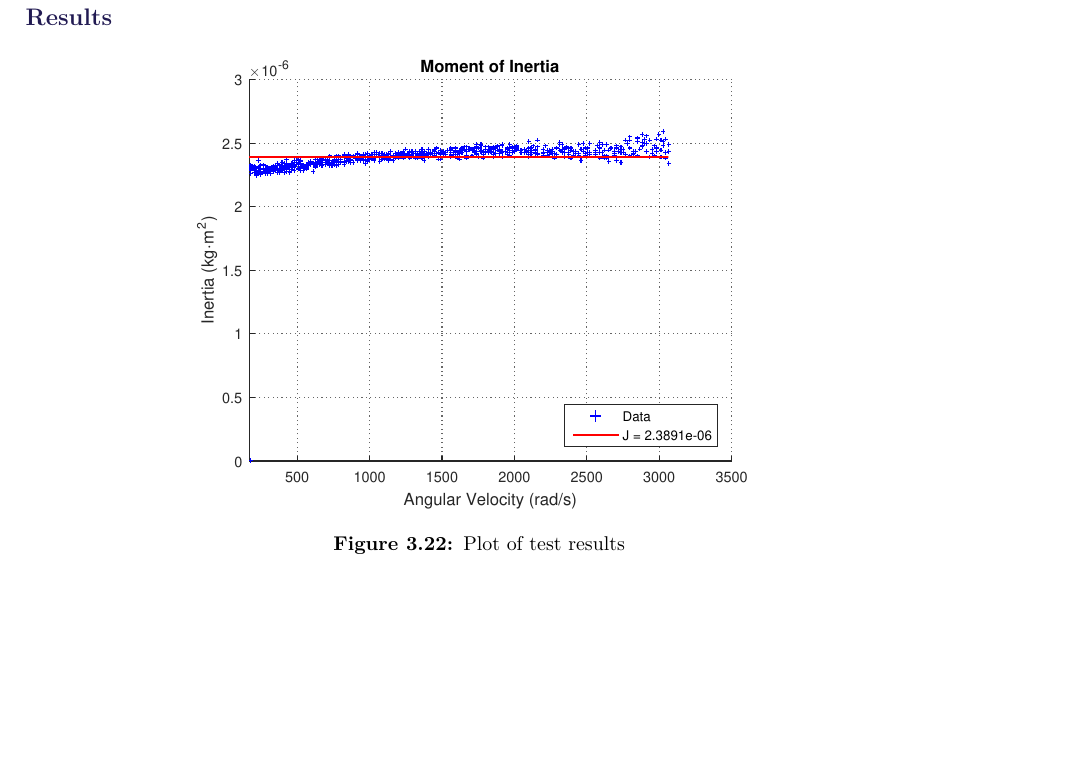
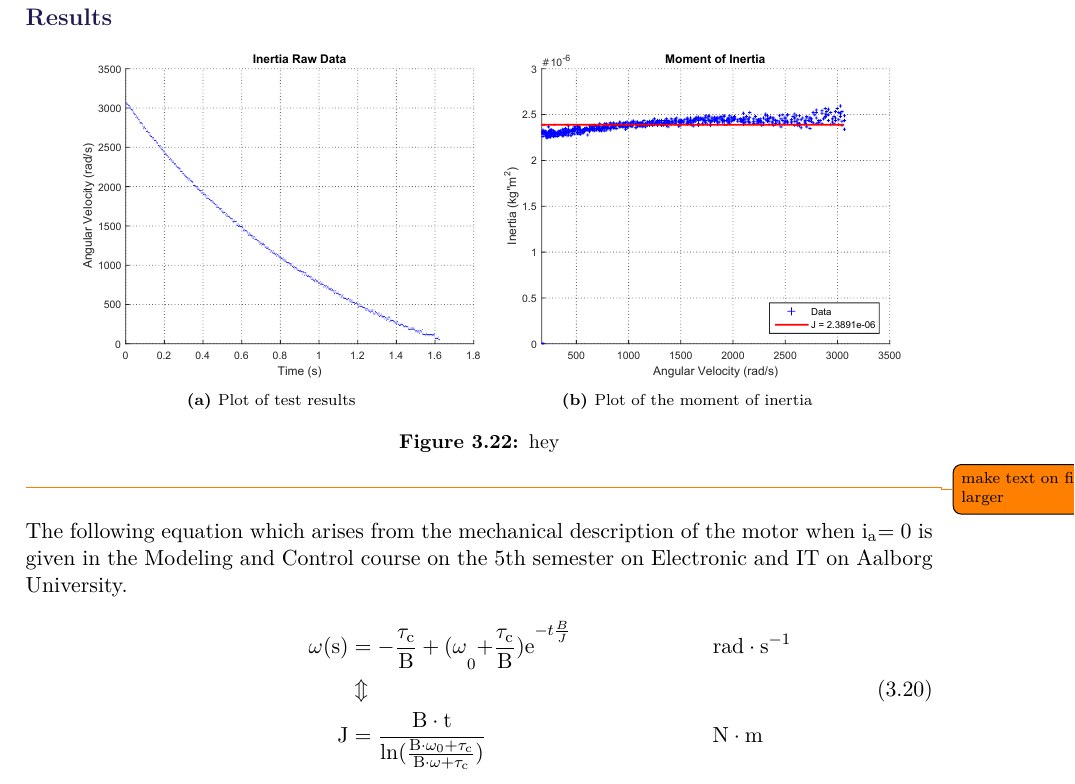
Before and after one commit to AodhAnd/eit-p5-lm-report, a LaTeX thesis (main.tex, which reads appendix/aMotorTest7.tex, setup/macros.tex): part of page 56 of 60, cut so that both start at the same text, the shorter picture padded with empty space. Compiled offline with pdfLaTeX.

Commit message:
Updates in Motor Test

```diff
--- a/appendix/aMotorTest7.tex
+++ b/appendix/aMotorTest7.tex
@@ -52,2 +46,25 @@ The purpose of this test is to find the moment of inertia $I$, by measuring the
-	\caption{Plot of test results}
+  \setcounter{subfigure}{0}
+  \centering
+  \begin{subfigure}{0.45\textwidth}
+    \centering
+    \includegraphics[width=1.1\linewidth]{figures/inertiaRawData.pdf}
+    \caption{Plot of test results}
+    \label{momentOfInertia}
+  \end{subfigure}
+  \begin{subfigure}{0.45\textwidth}
+    \centering
+    \includegraphics[width=1.1\linewidth]{figures/momentOfInertia.pdf}
+    \caption{Plot of the moment of inertia}
+  	\label{inertiaRawData}
+  \end{subfigure}
+  \caption{hey}
+  \label{yo}
 \end{figure}
+\todo{make text on figure larger}
+
+The following equation which arises from the mechanical description of the motor when \si{i_a = 0} is given in the Modeling and Control course on the 5th semester on Electronic and IT on Aalborg University.
+\begin{align}
+  \eq{\omega(s)}{- \frac{\tau_c}{B}+(\omega_0 + \frac{\tau_c}{B}) e^{-t\frac{B}{J}}} \unit{rad\cdot s^{-1}}\nonumber\\
+  && &\Updownarrow&&\\
+  \eq{J}{ \frac{B\cdot t}{ln(  \frac{B\cdot \omega_0 + \tau_c}{B \cdot \omega + \tau_c})} } \unit{N\cdot m}\nonumber
+\end{align}
--- a/setup/macros.tex
+++ b/setup/macros.tex
@@ -109,6 +109,7 @@
 \newcommand{\unit}[1]{[\si{#1}]}
 %Equation:
 \newcommand{\eq}[2]{&&\si{#1} &= \si{#2}&&}
+\newcommand{\arw}{&& &\Updownarrow&&}
 %Text:
 \newcommand{\tx}[1]{\text{#1}}
 
```
Also changed, not shown: figures/inertiaRawData.pdf (added), figures/momentOfInertia.pdf, appendix/aMotorTest7.tex (6 more changed lines).
